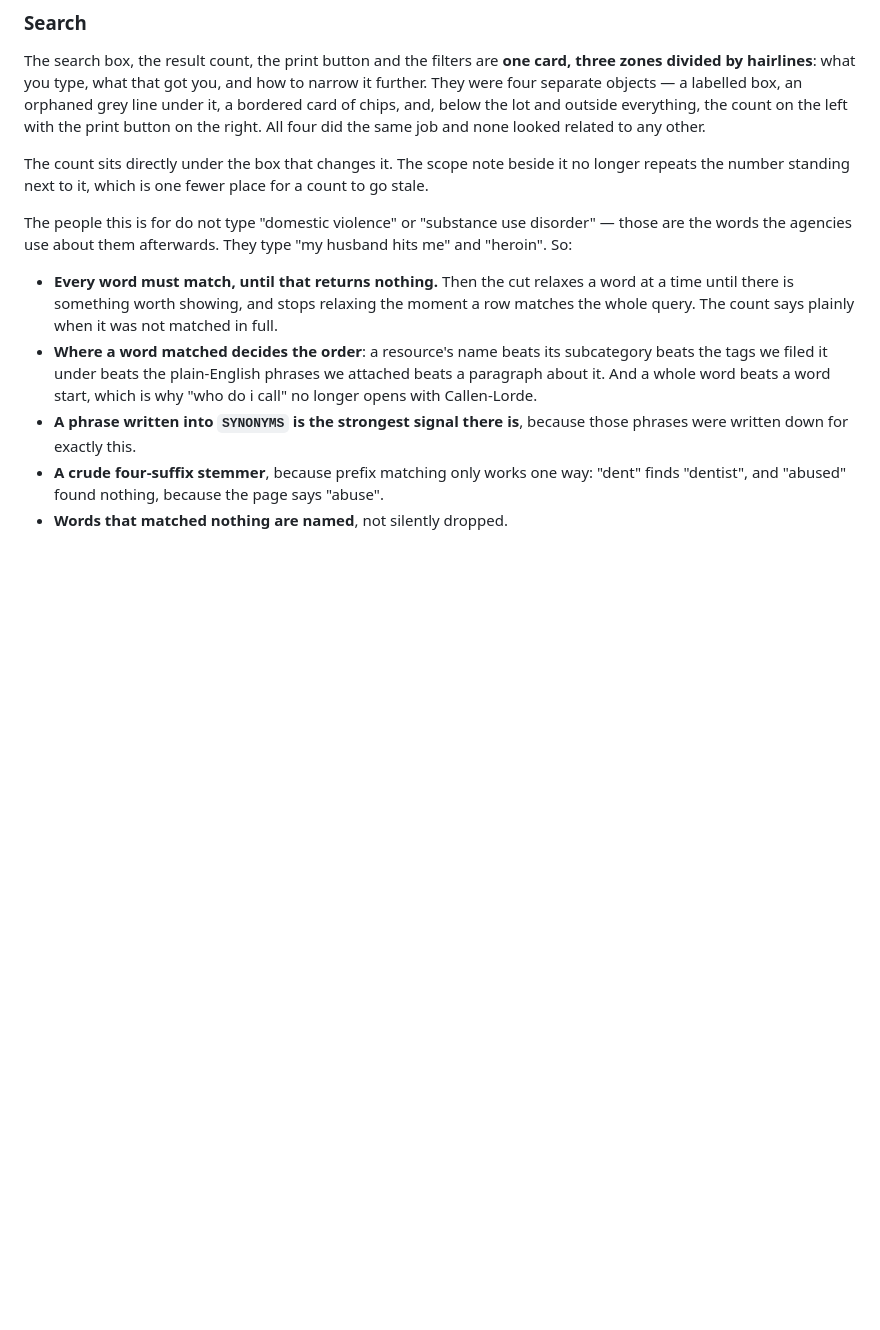
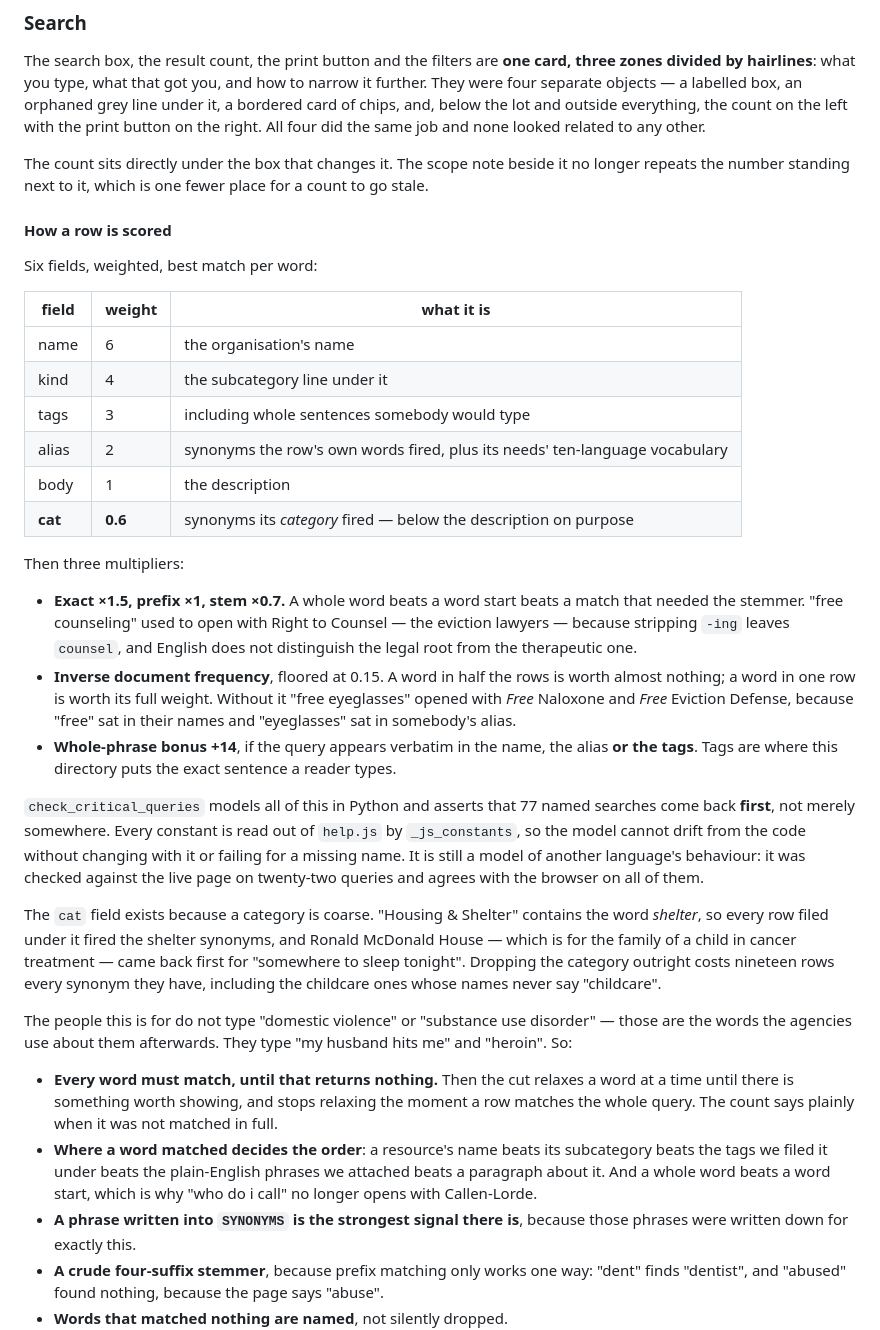
Before and after one commit to mpeng199/waypoint-site, a Markdown page: DESIGN.md, the part around the change. Rendered like a GitHub page; blank space fills up the shorter version.

Commit message:
Document the scoring, and the afternoon's findings

```diff
--- a/DESIGN.md
+++ b/DESIGN.md
@@ -790,6 +790,47 @@ The count sits directly under the box that changes it. The scope note beside it
 no longer repeats the number standing next to it, which is one fewer place for
 a count to go stale.
 
+#### How a row is scored
+
+Six fields, weighted, best match per word:
+
+| field | weight | what it is |
+|---|---|---|
+| name | 6 | the organisation's name |
+| kind | 4 | the subcategory line under it |
+| tags | 3 | including whole sentences somebody would type |
+| alias | 2 | synonyms the row's own words fired, plus its needs' ten-language vocabulary |
+| body | 1 | the description |
+| **cat** | **0.6** | synonyms its *category* fired — below the description on purpose |
+
+Then three multipliers:
+
+- **Exact ×1.5, prefix ×1, stem ×0.7.** A whole word beats a word start beats a
+  match that needed the stemmer. "free counseling" used to open with Right to
+  Counsel — the eviction lawyers — because stripping `-ing` leaves `counsel`,
+  and English does not distinguish the legal root from the therapeutic one.
+- **Inverse document frequency**, floored at 0.15. A word in half the rows is
+  worth almost nothing; a word in one row is worth its full weight. Without it
+  "free eyeglasses" opened with *Free* Naloxone and *Free* Eviction Defense,
+  because "free" sat in their names and "eyeglasses" sat in somebody's alias.
+- **Whole-phrase bonus +14**, if the query appears verbatim in the name, the
+  alias **or the tags**. Tags are where this directory puts the exact sentence
+  a reader types.
+
+`check_critical_queries` models all of this in Python and asserts that 77
+named searches come back **first**, not merely somewhere. Every constant is
+read out of `help.js` by `_js_constants`, so the model cannot drift from the
+code without changing with it or failing for a missing name. It is still a
+model of another language's behaviour: it was checked against the live page on
+twenty-two queries and agrees with the browser on all of them.
+
+The `cat` field exists because a category is coarse. "Housing & Shelter"
+contains the word *shelter*, so every row filed under it fired the shelter
+synonyms, and Ronald McDonald House — which is for the family of a child in
+cancer treatment — came back first for "somewhere to sleep tonight". Dropping
+the category outright costs nineteen rows every synonym they have, including
+the childcare ones whose names never say "childcare".
+
 
 The people this is for do not type "domestic violence" or "substance use
 disorder" — those are the words the agencies use about them afterwards. They
```
Also changed, not shown: PLAN-help.md (+31 -0 lines).
